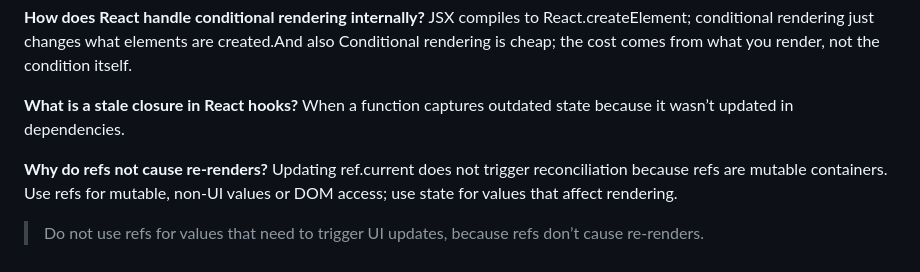
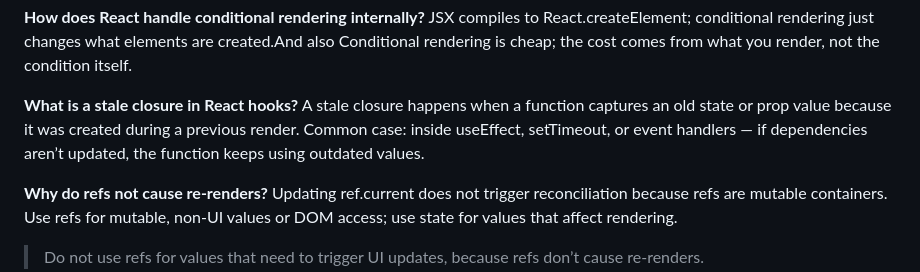
Before and after one commit to Vishesh-21/Full-Stack-Developer-Interview-Prep, a Markdown page: react/react-follow-up-questions.md, the part around the change. Drawn GitHub-style.

Commit message:
Enhance documentation: Clarify the concept of stale closures in React hooks with detailed explanation and examples.

```diff
--- a/react/react-follow-up-questions.md
+++ b/react/react-follow-up-questions.md
@@ -165,7 +165,7 @@ React schedules an update, batches it, runs reconciliation, then commits changes
 JSX compiles to React.createElement; conditional rendering just changes what elements are created.And also Conditional rendering is cheap; the cost comes from what you render, not the condition itself.
 
 **What is a stale closure in React hooks?**
-When a function captures outdated state because it wasn’t updated in dependencies.
+A stale closure happens when a function captures an old state or prop value because it was created during a previous render. Common case: inside useEffect, setTimeout, or event handlers — if dependencies aren’t updated, the function keeps using outdated values.
 
 **Why do refs not cause re-renders?**
 Updating ref.current does not trigger reconciliation because refs are mutable containers. Use refs for mutable, non-UI values or DOM access; use state for values that affect rendering.
```
